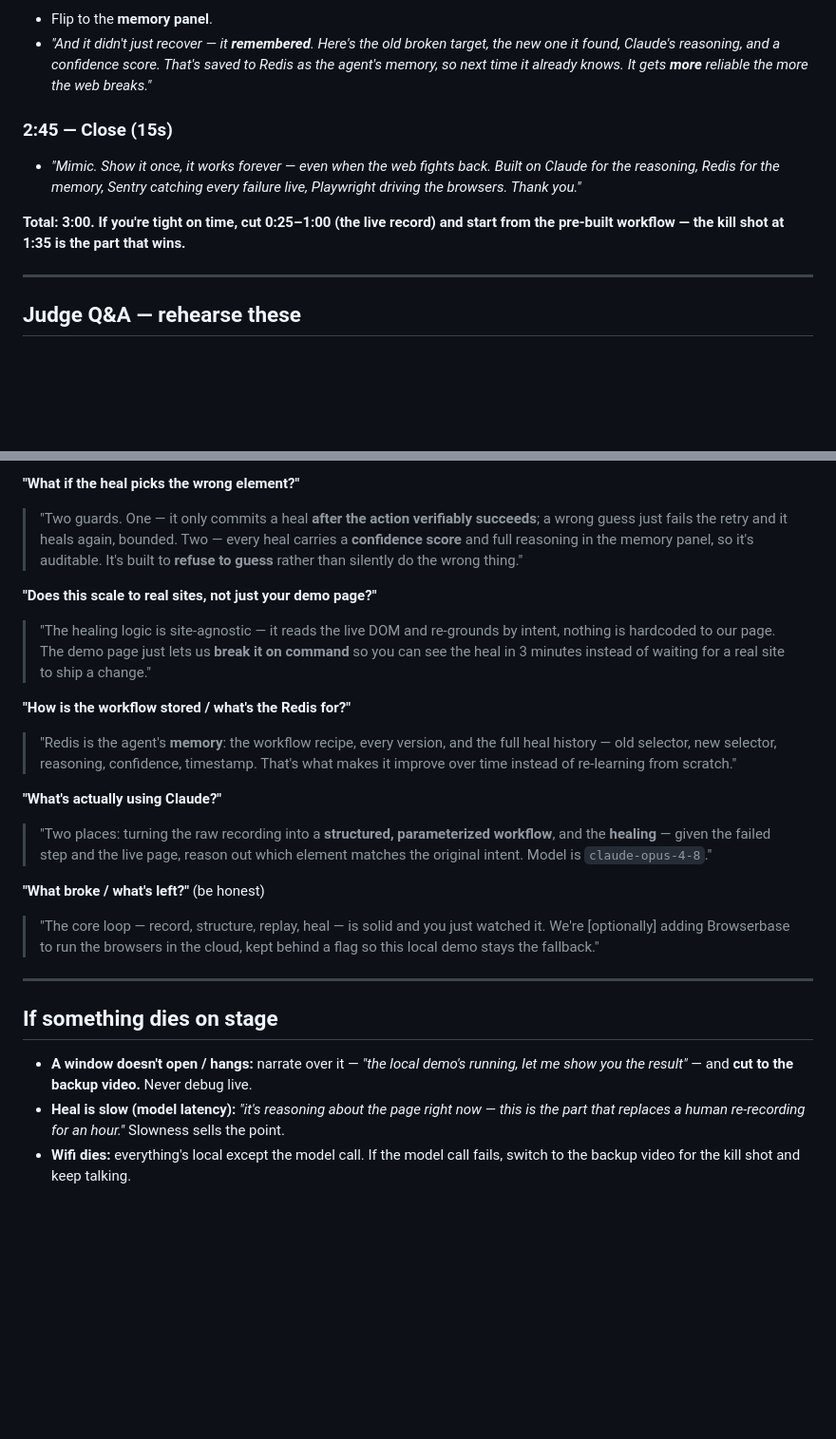
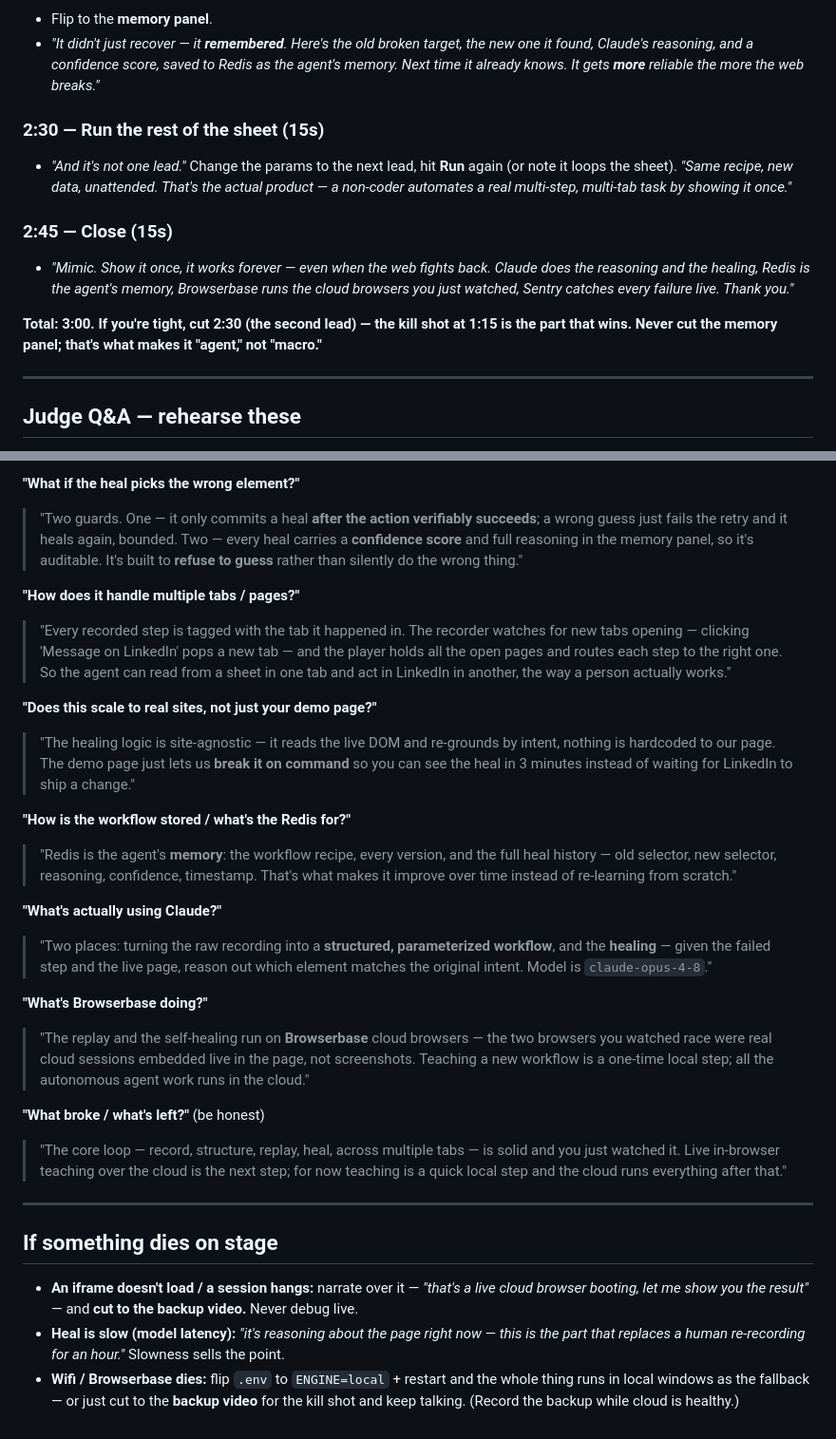
Before and after one commit to ish-cs/ai-hackathon, a Markdown page: DOCS/STAGE.md, 2 parts joined by grey strips. Shown at 95% size. GitHub-like rendering; blank space fills up the shorter version.

```diff
--- a/DOCS/STAGE.md
+++ b/DOCS/STAGE.md
@@ -62,15 +74,20 @@ so when the page changes, it re-finds the button by what it's **for**."*
 - Flip to the **memory panel**.
-- *"And it didn't just recover — it **remembered**. Here's the old broken target, the new one it
-  found, Claude's reasoning, and a confidence score. That's saved to Redis as the agent's memory,
-  so next time it already knows. It gets **more** reliable the more the web breaks."*
+- *"It didn't just recover — it **remembered**. Here's the old broken target, the new one it found,
+  Claude's reasoning, and a confidence score, saved to Redis as the agent's memory. Next time it
+  already knows. It gets **more** reliable the more the web breaks."*
+
+### 2:30 — Run the rest of the sheet (15s)
+- *"And it's not one lead."* Change the params to the next lead, hit **Run** again (or note it loops
+  the sheet). *"Same recipe, new data, unattended. That's the actual product — a non-coder automates
+  a real multi-step, multi-tab task by showing it once."*
 
 ### 2:45 — Close (15s)
-- *"Mimic. Show it once, it works forever — even when the web fights back. Built on Claude for the
-  reasoning, Redis for the memory, Sentry catching every failure live, Playwright driving the
-  browsers. Thank you."*
+- *"Mimic. Show it once, it works forever — even when the web fights back. Claude does the reasoning
+  and the healing, Redis is the agent's memory, Browserbase runs the cloud browsers you just watched,
+  Sentry catches every failure live. Thank you."*
 
-**Total: 3:00. If you're tight on time, cut 0:25–1:00 (the live record) and start from the
-pre-built workflow — the kill shot at 1:35 is the part that wins.**
+**Total: 3:00. If you're tight, cut 2:30 (the second lead) — the kill shot at 1:15 is the part that
+wins. Never cut the memory panel; that's what makes it "agent," not "macro."**
 
 ---
 
@@ -90,10 +107,16 @@ pre-built workflow — the kill shot at 1:35 is the part that wins.**
 > and full reasoning in the memory panel, so it's auditable. It's built to **refuse to guess**
 > rather than silently do the wrong thing."
 
+**"How does it handle multiple tabs / pages?"**
+> "Every recorded step is tagged with the tab it happened in. The recorder watches for new tabs
+> opening — clicking 'Message on LinkedIn' pops a new tab — and the player holds all the open pages
+> and routes each step to the right one. So the agent can read from a sheet in one tab and act in
+> LinkedIn in another, the way a person actually works."
+
 **"Does this scale to real sites, not just your demo page?"**
 > "The healing logic is site-agnostic — it reads the live DOM and re-grounds by intent, nothing is
 > hardcoded to our page. The demo page just lets us **break it on command** so you can see the heal
-> in 3 minutes instead of waiting for a real site to ship a change."
+> in 3 minutes instead of waiting for LinkedIn to ship a change."
 
 **"How is the workflow stored / what's the Redis for?"**
 > "Redis is the agent's **memory**: the workflow recipe, every version, and the full heal history —
@@ -105,18 +128,24 @@ pre-built workflow — the kill shot at 1:35 is the part that wins.**
 > **healing** — given the failed step and the live page, reason out which element matches the
 > original intent. Model is `claude-opus-4-8`."
 
+**"What's Browserbase doing?"**
+> "The replay and the self-healing run on **Browserbase** cloud browsers — the two browsers you
+> watched race were real cloud sessions embedded live in the page, not screenshots. Teaching a new
+> workflow is a one-time local step; all the autonomous agent work runs in the cloud."
+
 **"What broke / what's left?"** (be honest)
-> "The core loop — record, structure, replay, heal — is solid and you just watched it. We're
-> [optionally] adding Browserbase to run the browsers in the cloud, kept behind a flag so this
-> local demo stays the fallback."
+> "The core loop — record, structure, replay, heal, across multiple tabs — is solid and you just
+> watched it. Live in-browser teaching over the cloud is the next step; for now teaching is a quick
+> local step and the cloud runs everything after that."
 
 ---
 
 ## If something dies on stage
 
-- **A window doesn't open / hangs:** narrate over it — *"the local demo's running, let me show you
-  the result"* — and **cut to the backup video.** Never debug live.
+- **An iframe doesn't load / a session hangs:** narrate over it — *"that's a live cloud browser
+  booting, let me show you the result"* — and **cut to the backup video.** Never debug live.
 - **Heal is slow (model latency):** *"it's reasoning about the page right now — this is the part
   that replaces a human re-recording for an hour."* Slowness sells the point.
-- **Wifi dies:** everything's local except the model call. If the model call fails, switch to the
-  backup video for the kill shot and keep talking.
+- **Wifi / Browserbase dies:** flip `.env` to `ENGINE=local` + restart and the whole thing runs in
+  local windows as the fallback — or just cut to the **backup video** for the kill shot and keep
+  talking. (Record the backup while cloud is healthy.)
```
Also changed, not shown: other parts of DOCS/STAGE.md (+40 -28 lines).
